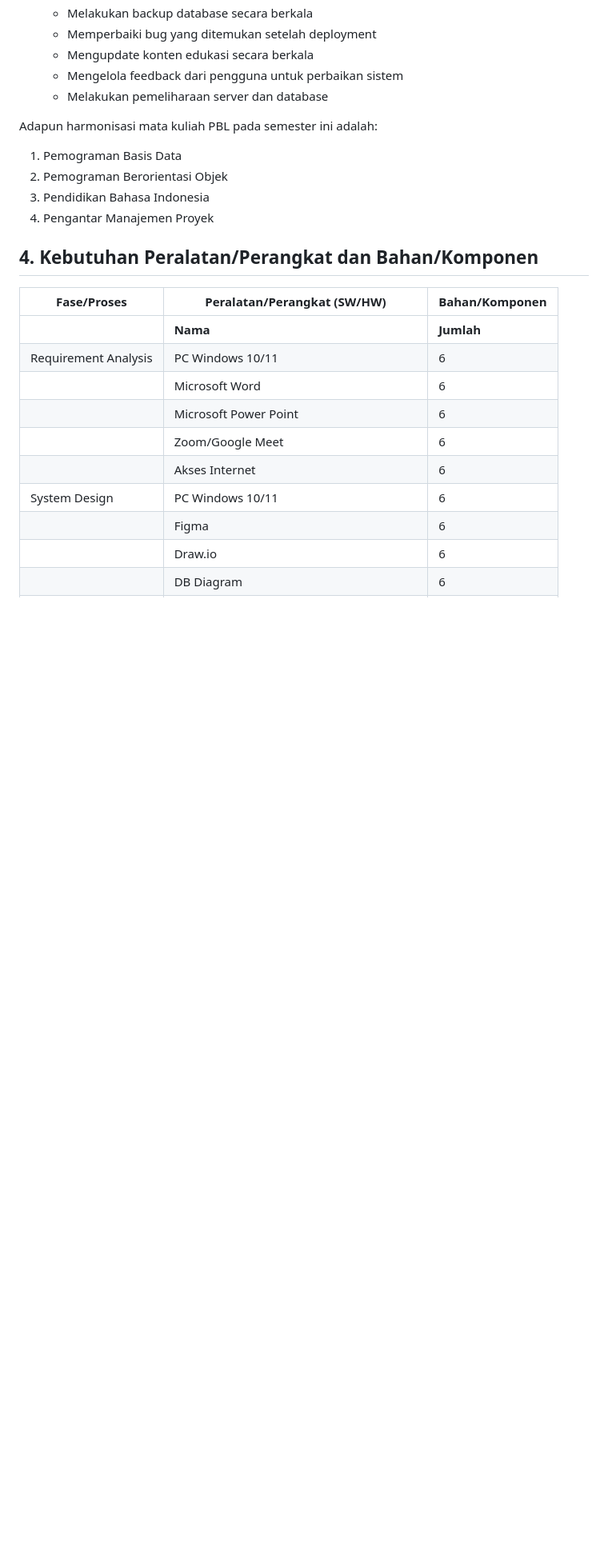
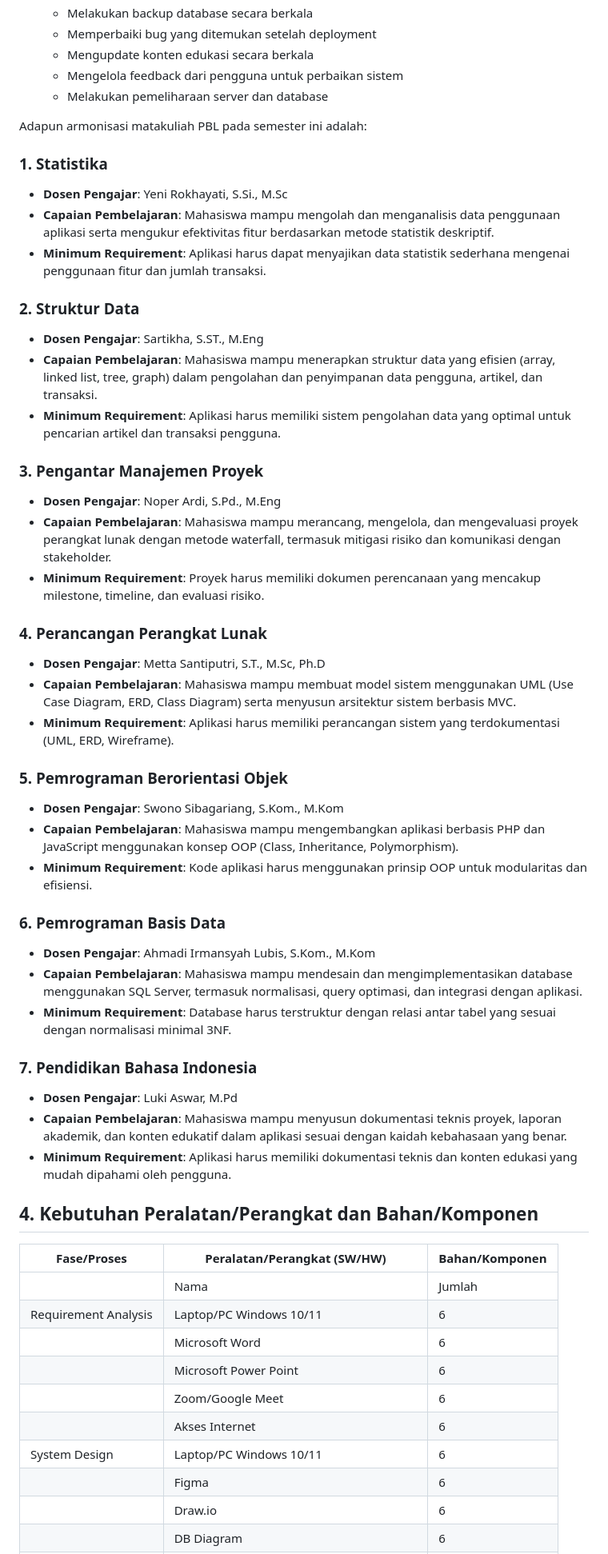
Before and after one commit to nossilleen/PBL-211, a Markdown page: DOC/RPP.md, the part around one of its changes. Shown at 80% size. Rendered like a GitHub page; blank space fills up the shorter version.

```diff
--- a/DOC/RPP.md
+++ b/DOC/RPP.md
@@ -112,23 +107,54 @@ Produk akan dikembangkan dengan pendekatan metode waterfall. Urutan dalam metode
   - Mengelola feedback dari pengguna untuk perbaikan sistem
   - Melakukan pemeliharaan server dan database
 
-Adapun harmonisasi mata kuliah PBL pada semester ini adalah:
-1. Pemograman Basis Data
-2. Pemograman Berorientasi Objek
-3. Pendidikan Bahasa Indonesia
-4. Pengantar Manajemen Proyek
+Adapun armonisasi matakuliah PBL pada semester ini adalah:
+
+### 1. Statistika
+* **Dosen Pengajar**: Yeni Rokhayati, S.Si., M.Sc
+* **Capaian Pembelajaran**: Mahasiswa mampu mengolah dan menganalisis data penggunaan aplikasi serta mengukur efektivitas fitur berdasarkan metode statistik deskriptif.
+* **Minimum Requirement**: Aplikasi harus dapat menyajikan data statistik sederhana mengenai penggunaan fitur dan jumlah transaksi.
+
+### 2. Struktur Data
+* **Dosen Pengajar**: Sartikha, S.ST., M.Eng
+* **Capaian Pembelajaran**: Mahasiswa mampu menerapkan struktur data yang efisien (array, linked list, tree, graph) dalam pengolahan dan penyimpanan data pengguna, artikel, dan transaksi.
+* **Minimum Requirement**: Aplikasi harus memiliki sistem pengolahan data yang optimal untuk pencarian artikel dan transaksi pengguna.
+
+### 3. Pengantar Manajemen Proyek
+* **Dosen Pengajar**: Noper Ardi, S.Pd., M.Eng
+* **Capaian Pembelajaran**: Mahasiswa mampu merancang, mengelola, dan mengevaluasi proyek perangkat lunak dengan metode waterfall, termasuk mitigasi risiko dan komunikasi dengan stakeholder.
+* **Minimum Requirement**: Proyek harus memiliki dokumen perencanaan yang mencakup milestone, timeline, dan evaluasi risiko.
+
+### 4. Perancangan Perangkat Lunak
+* **Dosen Pengajar**: Metta Santiputri, S.T., M.Sc, Ph.D
+* **Capaian Pembelajaran**: Mahasiswa mampu membuat model sistem menggunakan UML (Use Case Diagram, ERD, Class Diagram) serta menyusun arsitektur sistem berbasis MVC.
+* **Minimum Requirement**: Aplikasi harus memiliki perancangan sistem yang terdokumentasi (UML, ERD, Wireframe).
+
+### 5. Pemrograman Berorientasi Objek
+* **Dosen Pengajar**: Swono Sibagariang, S.Kom., M.Kom
+* **Capaian Pembelajaran**: Mahasiswa mampu mengembangkan aplikasi berbasis PHP dan JavaScript menggunakan konsep OOP (Class, Inheritance, Polymorphism).
+* **Minimum Requirement**: Kode aplikasi harus menggunakan prinsip OOP untuk modularitas dan efisiensi.
+
+### 6. Pemrograman Basis Data
+* **Dosen Pengajar**: Ahmadi Irmansyah Lubis, S.Kom., M.Kom
+* **Capaian Pembelajaran**: Mahasiswa mampu mendesain dan mengimplementasikan database menggunakan SQL Server, termasuk normalisasi, query optimasi, dan integrasi dengan aplikasi.
+* **Minimum Requirement**: Database harus terstruktur dengan relasi antar tabel yang sesuai dengan normalisasi minimal 3NF.
+
+### 7. Pendidikan Bahasa Indonesia
+* **Dosen Pengajar**: Luki Aswar, M.Pd
+* **Capaian Pembelajaran**: Mahasiswa mampu menyusun dokumentasi teknis proyek, laporan akademik, dan konten edukatif dalam aplikasi sesuai dengan kaidah kebahasaan yang benar.
+* **Minimum Requirement**: Aplikasi harus memiliki dokumentasi teknis dan konten edukasi yang mudah dipahami oleh pengguna.
 
 ## 4. Kebutuhan Peralatan/Perangkat dan Bahan/Komponen
 
 | Fase/Proses | Peralatan/Perangkat (SW/HW) | Bahan/Komponen |
 |-------------|------------------------------|----------------|
-| | **Nama** | **Jumlah** | **Catatan** | **Nama** | **Jumlah** | **Catatan** |
-| Requirement Analysis | PC Windows 10/11 | 6 | HW | | | |
+| | Nama | Jumlah | Catatan | Nama | Jumlah | Catatan |
+| Requirement Analysis | Laptop/PC Windows 10/11 | 6 | HW | | | |
 | | Microsoft Word | 6 | SW | | | |
 | | Microsoft Power Point | 6 | SW | | | |
 | | Zoom/Google Meet | 6 | SW | | | |
 | | Akses Internet | 6 | SW | | | |
-| System Design | PC Windows 10/11 | 6 | HW | | | |
+| System Design | Laptop/PC Windows 10/11 | 6 | HW | | | |
 | | Figma | 6 | SW | | | |
 | | Draw.io | 6 | SW | | | |
 | | DB Diagram | 6 | SW | | | |
```
Also changed, not shown: other parts of DOC/RPP.md (+38 -42 lines).
